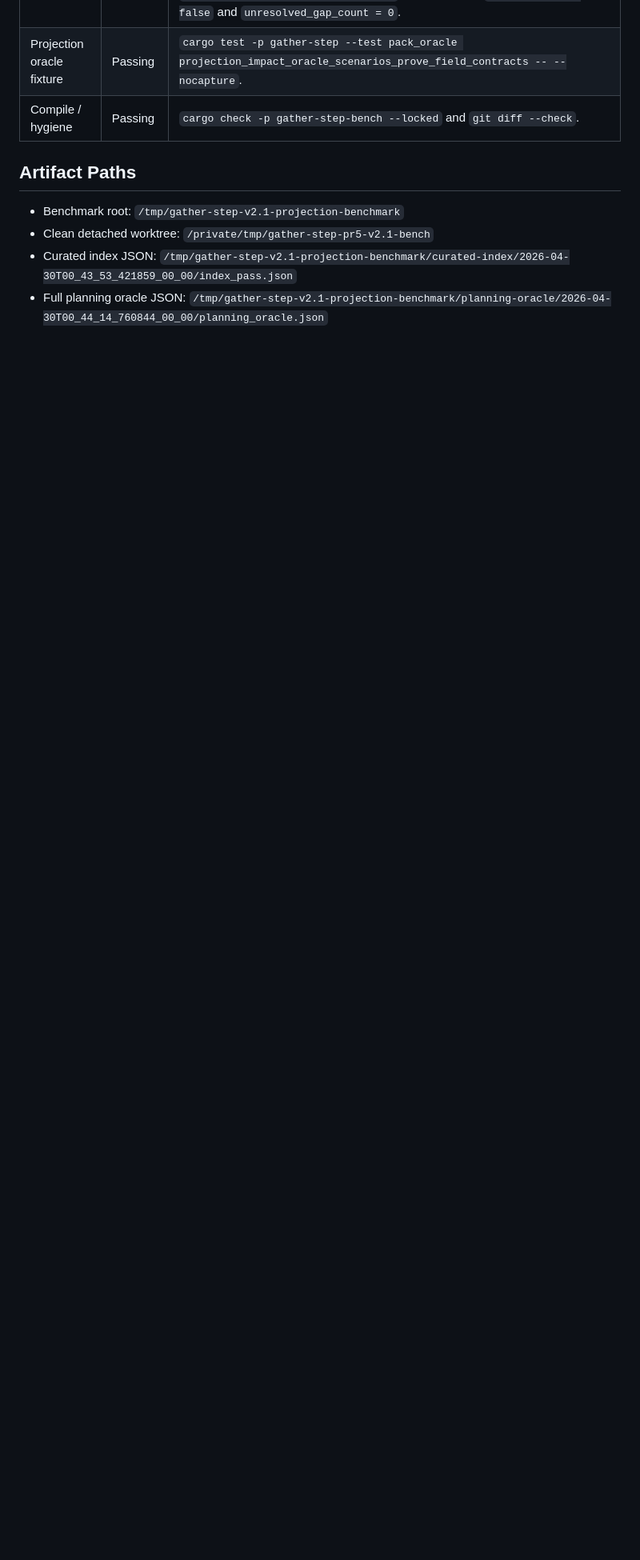
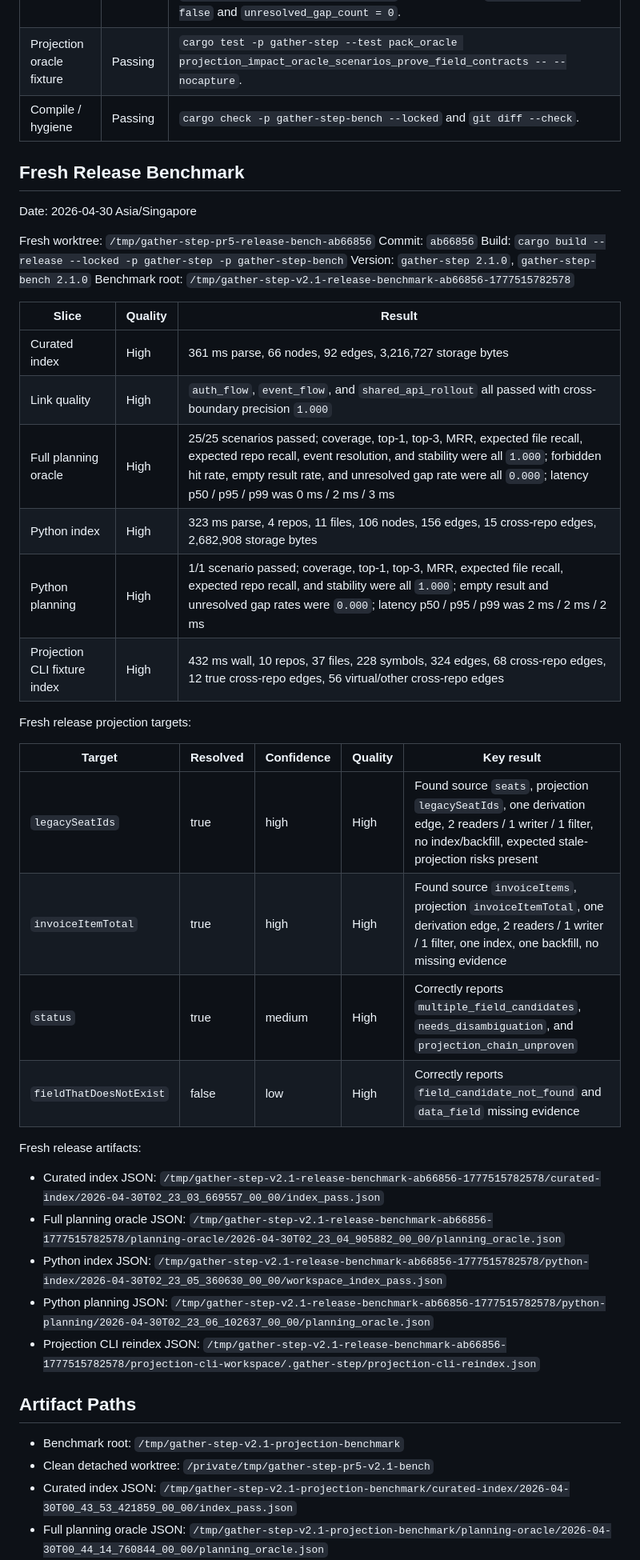
Before and after one commit to thedoublejay/gather-step, a Markdown page: plans/gather-step-plan/v2.1-projection-impact-benchmark-report.md, the part around the change. Shown at 80% size. GitHub-like rendering; blank space fills up the shorter version.

Commit message:
docs: add fresh release projection benchmark

```diff
--- a/plans/gather-step-plan/v2.1-projection-impact-benchmark-report.md
+++ b/plans/gather-step-plan/v2.1-projection-impact-benchmark-report.md
@@ -276,6 +276,42 @@ This is not a full benchmark rerun; it is a targeted verification of the previou
 | Projection oracle fixture | Passing | `cargo test -p gather-step --test pack_oracle projection_impact_oracle_scenarios_prove_field_contracts -- --nocapture`. |
 | Compile / hygiene | Passing | `cargo check -p gather-step-bench --locked` and `git diff --check`. |
 
+## Fresh Release Benchmark
+
+Date: 2026-04-30 Asia/Singapore
+
+Fresh worktree: `/tmp/gather-step-pr5-release-bench-ab66856`
+Commit: `ab66856`
+Build: `cargo build --release --locked -p gather-step -p gather-step-bench`
+Version: `gather-step 2.1.0`, `gather-step-bench 2.1.0`
+Benchmark root: `/tmp/gather-step-v2.1-release-benchmark-ab66856-1777515782578`
+
+| Slice | Quality | Result |
+| --- | --- | --- |
+| Curated index | High | 361 ms parse, 66 nodes, 92 edges, 3,216,727 storage bytes |
+| Link quality | High | `auth_flow`, `event_flow`, and `shared_api_rollout` all passed with cross-boundary precision `1.000` |
+| Full planning oracle | High | 25/25 scenarios passed; coverage, top-1, top-3, MRR, expected file recall, expected repo recall, event resolution, and stability were all `1.000`; forbidden hit rate, empty result rate, and unresolved gap rate were all `0.000`; latency p50 / p95 / p99 was 0 ms / 2 ms / 3 ms |
+| Python index | High | 323 ms parse, 4 repos, 11 files, 106 nodes, 156 edges, 15 cross-repo edges, 2,682,908 storage bytes |
+| Python planning | High | 1/1 scenario passed; coverage, top-1, top-3, MRR, expected file recall, expected repo recall, and stability were all `1.000`; empty result and unresolved gap rates were `0.000`; latency p50 / p95 / p99 was 2 ms / 2 ms / 2 ms |
+| Projection CLI fixture index | High | 432 ms wall, 10 repos, 37 files, 228 symbols, 324 edges, 68 cross-repo edges, 12 true cross-repo edges, 56 virtual/other cross-repo edges |
+
+Fresh release projection targets:
+
+| Target | Resolved | Confidence | Quality | Key result |
+| --- | --- | --- | --- | --- |
+| `legacySeatIds` | true | high | High | Found source `seats`, projection `legacySeatIds`, one derivation edge, 2 readers / 1 writer / 1 filter, no index/backfill, expected stale-projection risks present |
+| `invoiceItemTotal` | true | high | High | Found source `invoiceItems`, projection `invoiceItemTotal`, one derivation edge, 2 readers / 1 writer / 1 filter, one index, one backfill, no missing evidence |
+| `status` | true | medium | High | Correctly reports `multiple_field_candidates`, `needs_disambiguation`, and `projection_chain_unproven` |
+| `fieldThatDoesNotExist` | false | low | High | Correctly reports `field_candidate_not_found` and `data_field` missing evidence |
+
+Fresh release artifacts:
+
+- Curated index JSON: `/tmp/gather-step-v2.1-release-benchmark-ab66856-1777515782578/curated-index/2026-04-30T02_23_03_669557_00_00/index_pass.json`
+- Full planning oracle JSON: `/tmp/gather-step-v2.1-release-benchmark-ab66856-1777515782578/planning-oracle/2026-04-30T02_23_04_905882_00_00/planning_oracle.json`
+- Python index JSON: `/tmp/gather-step-v2.1-release-benchmark-ab66856-1777515782578/python-index/2026-04-30T02_23_05_360630_00_00/workspace_index_pass.json`
+- Python planning JSON: `/tmp/gather-step-v2.1-release-benchmark-ab66856-1777515782578/python-planning/2026-04-30T02_23_06_102637_00_00/planning_oracle.json`
+- Projection CLI reindex JSON: `/tmp/gather-step-v2.1-release-benchmark-ab66856-1777515782578/projection-cli-workspace/.gather-step/projection-cli-reindex.json`
+
 ## Artifact Paths
 
 - Benchmark root: `/tmp/gather-step-v2.1-projection-benchmark`
```
